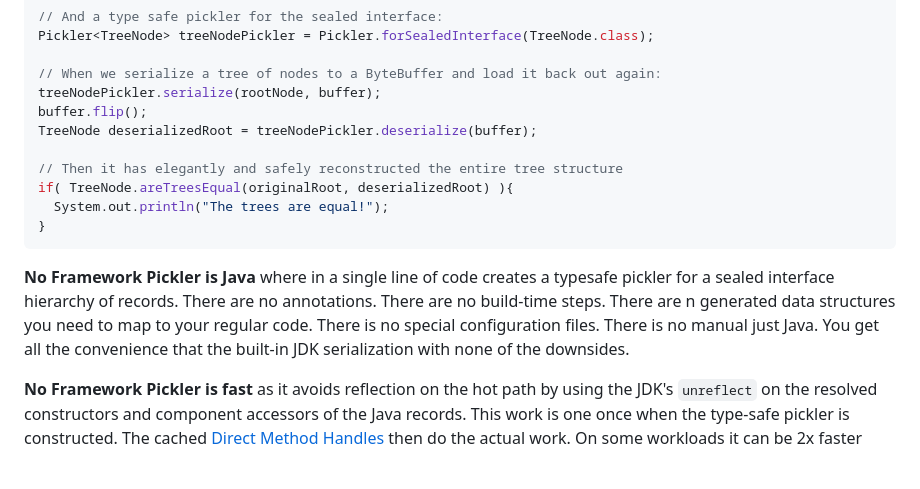
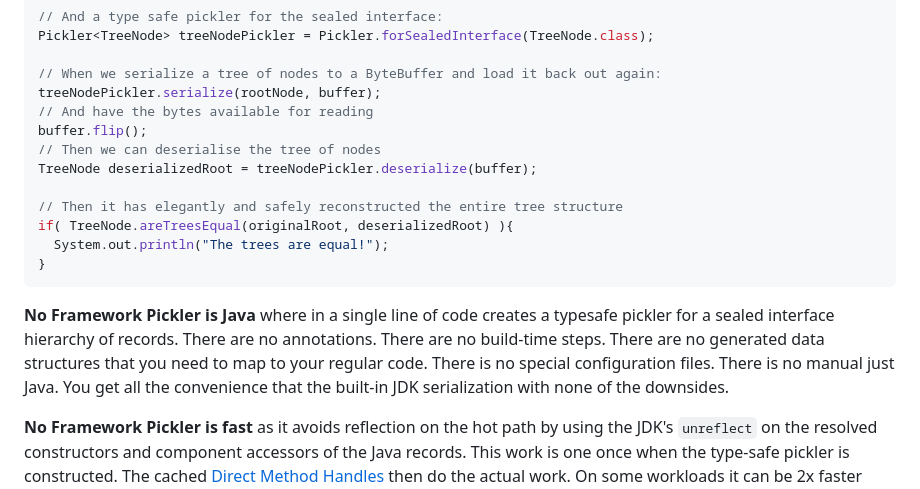
Before and after one commit to simbo1905/simple-pickle, a Markdown page: README.md, the part around the change. GitHub-like rendering; blank space fills up the shorter version.

````diff
--- a/README.md
+++ b/README.md
@@ -34,7 +34,9 @@ Pickler<TreeNode> treeNodePickler = Pickler.forSealedInterface(TreeNode.class);
 
 // When we serialize a tree of nodes to a ByteBuffer and load it back out again:
 treeNodePickler.serialize(rootNode, buffer);
+// And have the bytes available for reading
 buffer.flip();
+// Then we can deserialise the tree of nodes
 TreeNode deserializedRoot = treeNodePickler.deserialize(buffer);
 
 // Then it has elegantly and safely reconstructed the entire tree structure
@@ -43,7 +45,7 @@ if( TreeNode.areTreesEqual(originalRoot, deserializedRoot) ){
 }
 ```
 
-**No Framework Pickler is Java** where in a single line of code creates a typesafe pickler for a sealed interface hierarchy of records. There are no annotations. There are no build-time steps. There are n generated data structures you need to map to your regular code. There is no special configuration files. There is no manual just Java. You get all the convenience that the built-in JDK serialization with none of the downsides.
+**No Framework Pickler is Java** where in a single line of code creates a typesafe pickler for a sealed interface hierarchy of records. There are no annotations. There are no build-time steps. There are no generated data structures that you need to map to your regular code. There is no special configuration files. There is no manual just Java. You get all the convenience that the built-in JDK serialization with none of the downsides.
 
 **No Framework Pickler is fast** as it avoids reflection on the hot path by using the JDK's `unreflect` on the resolved constructors and component accessors of the Java records. This work is one once when the type-safe pickler is constructed. The cached [Direct Method Handles](https://docs.oracle.com/en/java/javase/17/docs/api/java.base/java/lang/invoke/MethodHandleInfo.html#directmh) then do the actual work. On some workloads it can be 2x faster than standard Java serialization while creating a binary payload that is 0.5x the size.
 
````
